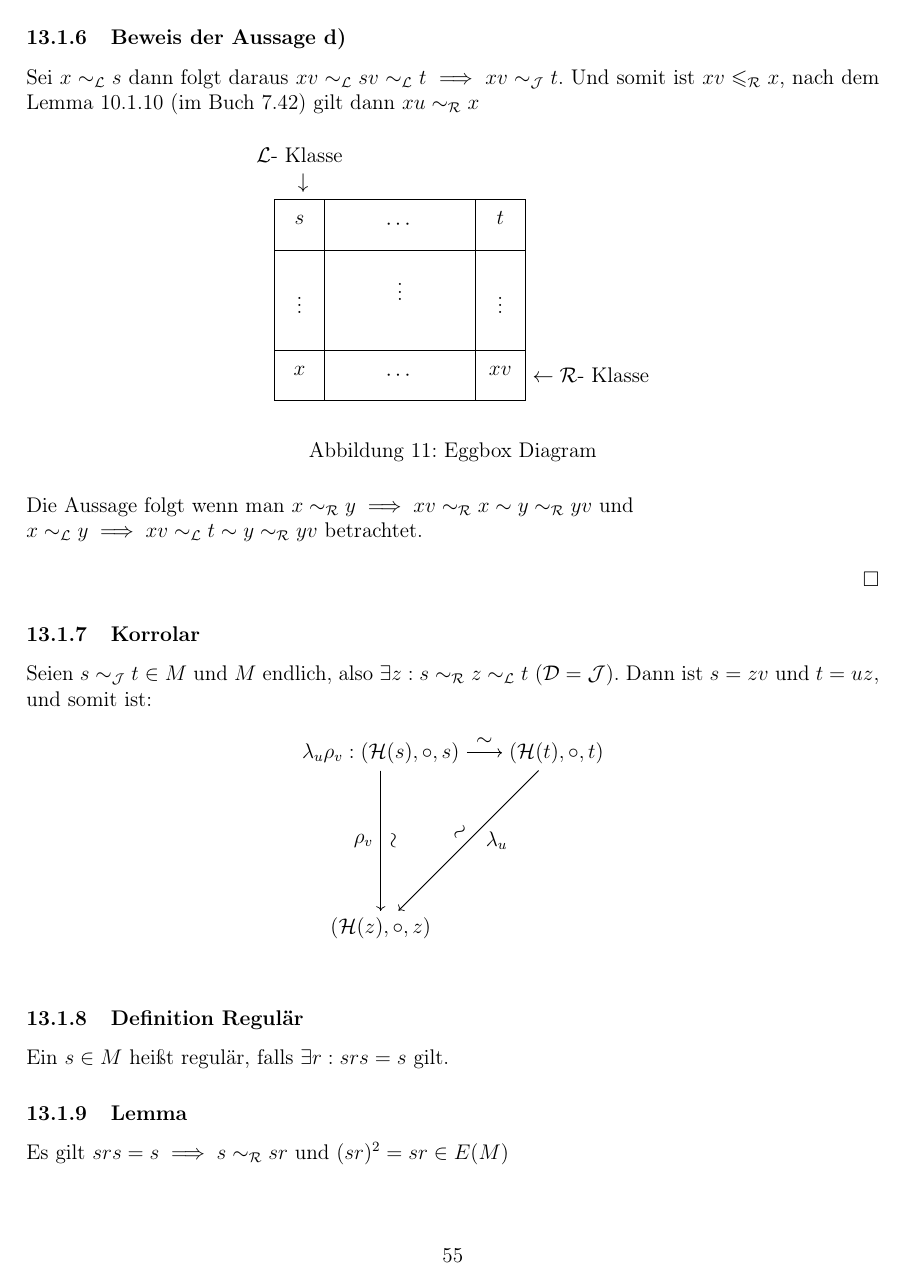
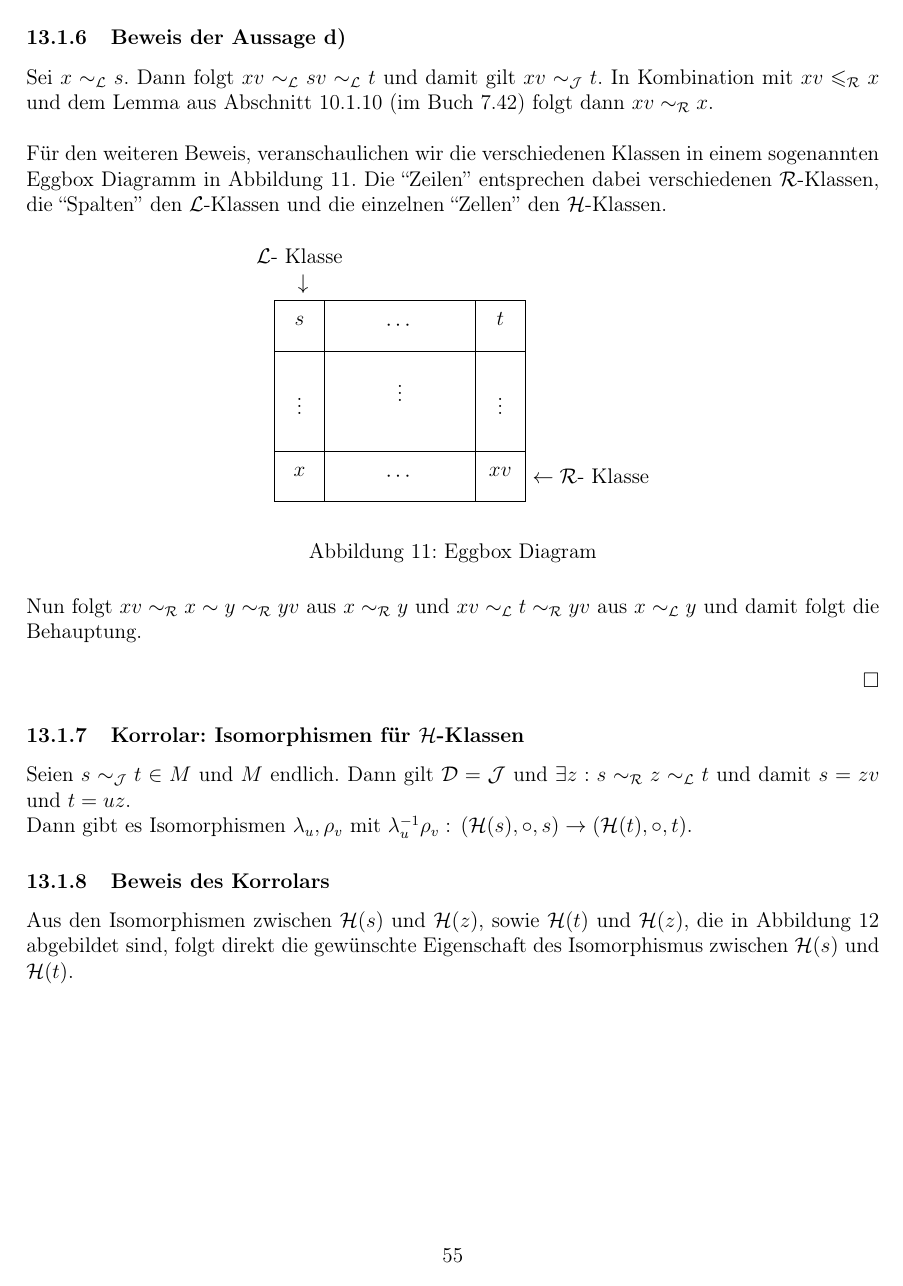
Before and after one commit to Ma94xx/AKI_Skript, a LaTeX document (AKI_Skript.tex): page 55 of 75 before the commit and page 55 of 76 after it. Compiled offline with LaTeX, dvips and Ghostscript.

Commit message:
VL 13, push 3/?. (Sätze über Green's Relations, reguläre Elemente)

```diff
--- a/AKI_Skript.tex
+++ b/AKI_Skript.tex
@@ -2193,10 +2193,13 @@
 	\bewiesen
 
 	\subsubsection{Beweis der Aussage \ref{Aussage4}}
-	Sei $x\grel s$ dann folgt daraus $ xv \grel sv \grel t \implies xv \grej t$. Und somit ist $xv \lgrereq x$, nach dem Lemma \ref{sec:jklassen} (im Buch 7.42) gilt dann $xu \grer x$
-
+	Sei $x\grel s$. Dann folgt  $ xv \grel sv \grel t$ und damit gilt $xv \grej t$. In Kombination mit $xv \lgrereq x$ und dem Lemma aus Abschnitt~\ref{sec:jklassen} (im Buch 7.42) folgt dann $xv \grer x$. \\
+
+	 Für den weiteren Beweis, veranschaulichen wir die verschiedenen Klassen in einem sogenannten Eggbox Diagramm in Abbildung~\ref{fig:eggbox}. Die ``Zeilen'' entsprechen dabei verschiedenen $\rcal$-Klassen, die ``Spalten'' den $\lcal$-Klassen und die einzelnen ``Zellen'' den $\hcal$-Klassen.
 	%Sorry dass das hässlich is aber ich bekomme es nicht hin dass es zentriert in der Seite eingebettet ist :(
 	%Wegen mir können wir das auch raus lassen
+
+	%No, ist mir egal, ob die Graphik zentriert ist, solange sie die Information überbringt, die sie soll.
 
 	\begin{figure}[H]
 		\centering
@@ -2241,16 +2244,19 @@
 		\end{tikzpicture}
 
 		\caption{Eggbox Diagram}
+		\label{fig:eggbox}
 	\end{figure}
-	Die Aussage folgt wenn man $x \grer y \implies xv \grer x \sim y \grer yv$ und \\
-	$x \grel y \implies xv \grel t \sim y \grer yv$ betrachtet.
-	\bewiesen
-
-	\subsubsection{Korrolar}
-	Seien $s\grej t \in M$ und $M$ endlich, also $\exists z: s \grer z \grel t$ ($\dcal = \jcal$).
-	Dann ist $s = zv$ und $t =uz$, und somit ist:
-
-	\begin{figure}[h]
+
+	Nun folgt $ xv \grer x \sim y \grer yv$ aus $x \grer y$ und
+	$xv \grel t \grer yv$ aus $x \grel y$ und damit folgt die Behauptung.
+	\bewiesen
+
+	\subsubsection{Korrolar: Isomorphismen für $\hcal$-Klassen}
+	Seien $s\grej t \in M$ und $M$ endlich. Dann gilt $\dcal = \jcal$ und $\exists z: s \grer z \grel t$ und damit $s = zv$ und $t =uz$. \\
+	Dann gibt es Isomorphismen $\lambda_u, \rho_v$ mit $\lambda_u\inv \rho_v:\, (\hcal(s), \circ, s) \to (\hcal(t), \circ, t)$.
+
+	\subsubsection{Beweis des Korrolars}
+	Aus den Isomorphismen zwischen $\hcal(s)$ und $\hcal(z)$, sowie $\hcal(t)$ und $\hcal(z)$, die in Abbildung~\ref{fig:isos} abgebildet sind, folgt direkt die gewünschte Eigenschaft des Isomorphismus zwischen $\hcal(s)$ und $\hcal(t)$.
+	\begin{figure}[H]
 		\centering
 		\begin{tikzpicture}[node distance=3.5cm, auto]
-			\node (lam) {$\lambda_u\rho_v: (\hcal(s), \circ, s)$};
@@ -2266,7 +2275,4 @@
+		\label{fig:isos}
 	\end{figure}
 
 	\subsubsection{Definition Regulär}
-	Ein $s \in M$ heißt regulär, falls $\exists r: srs = s$ gilt.
-
-	\subsubsection{Lemma}
-	Es gilt $srs=s \implies s \grer sr$ und $(sr)^2 = sr \in E(M)$
```
Also changed, not shown: AKI_Skript.tex (11 more changed lines).
